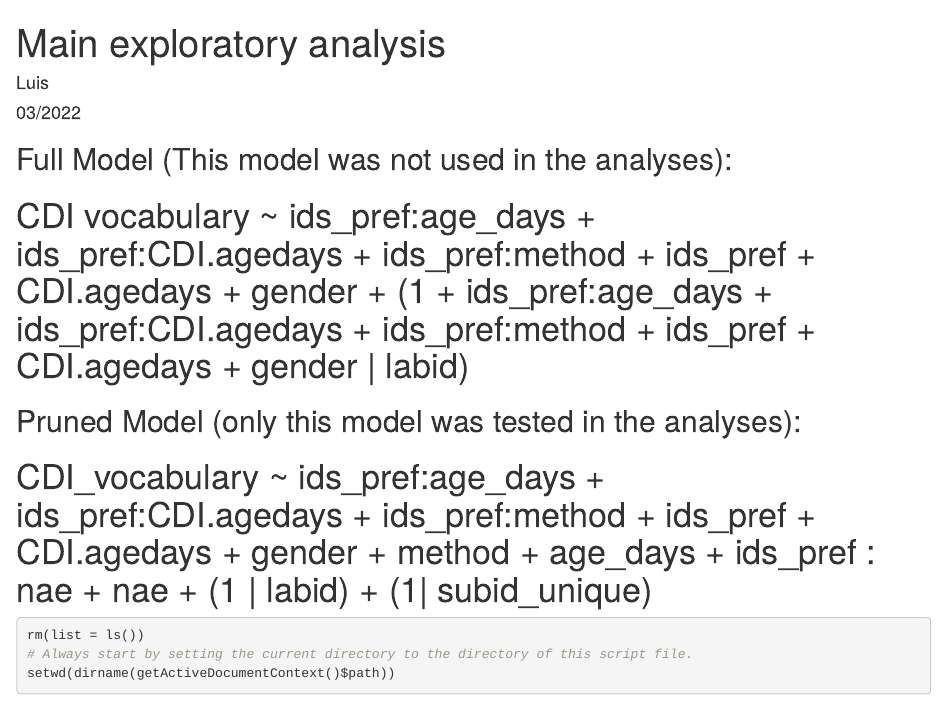
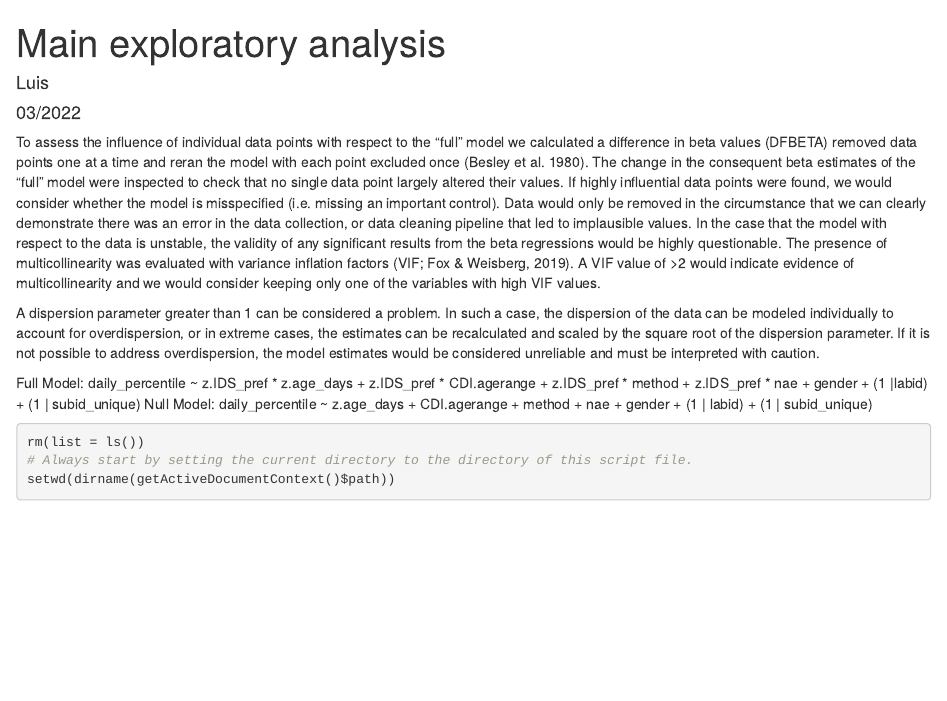
Before and after one commit to manybabies/mb1-cdi-followup, an R Markdown document (05_main_exploratory.Rmd): the page in a window 1100 px wide, from its top. Rendered offline with R 4.5, knitr and Pandoc, with nearby package versions; some code elsewhere in the file could not run offline.

Commit message:
Update 05_main_exploratory.Rmd

````diff
--- a/05_main_exploratory.Rmd
+++ b/05_main_exploratory.Rmd
@@ -4,10 +4,16 @@ author: "Luis"
 date: "03/2022"
 output: html_document
 ---
-## Full Model (This model was not used in the analyses):
-# CDI vocabulary ~  ids_pref:age_days + ids_pref:CDI.agedays + ids_pref:method + ids_pref + CDI.agedays + gender + (1 + ids_pref:age_days + ids_pref:CDI.agedays + ids_pref:method + ids_pref + CDI.agedays + gender | labid)
-## Pruned Model (only this model was tested in the analyses):
-# CDI_vocabulary ~  ids_pref:age_days + ids_pref:CDI.agedays + ids_pref:method + ids_pref + CDI.agedays + gender + method + age_days + ids_pref : nae + nae + (1 | labid) + (1| subid_unique)
+
+To assess the influence of individual data points with respect to the “full” model we calculated a difference in beta values (DFBETA) removed data points one at a time and reran the model with each point excluded once (Besley et al. 1980). The change in the consequent beta estimates of the “full” model were inspected to check that no single data point largely altered their values. If highly influential data points were found, we would consider whether the model is misspecified (i.e. missing an important control). Data would only be removed in the circumstance that we can clearly demonstrate there was an error in the data collection, or data cleaning pipeline that led to implausible values. In the case that the model with respect to the data is unstable, the validity of any significant results from the beta regressions would be highly questionable. The presence of multicollinearity was evaluated with variance inflation factors (VIF; Fox & Weisberg, 2019). A VIF value of >2 would indicate evidence of multicollinearity and we would consider keeping only one of the variables with high VIF values.
+
+A dispersion parameter greater than 1 can be considered a problem. In such a case, the dispersion of the data can be modeled individually to account for overdispersion, or in extreme cases, the estimates can be recalculated and scaled by the square root of the dispersion parameter. If it is not possible to address overdispersion, the model estimates would be considered unreliable and must be interpreted with caution.
+
+Full Model:
+daily_percentile ~ z.IDS_pref * z.age_days + z.IDS_pref * CDI.agerange + z.IDS_pref * method + z.IDS_pref * nae + gender + (1 |labid) + (1 | subid_unique)
+Null Model:
+daily_percentile ~ z.age_days + CDI.agerange + method + nae + gender + (1 | labid) + (1 | subid_unique)
+
 ```{r setup, echo = FALSE, include = FALSE}
 knitr::opts_chunk$set(echo = FALSE, include = FALSE)
 ```
````
